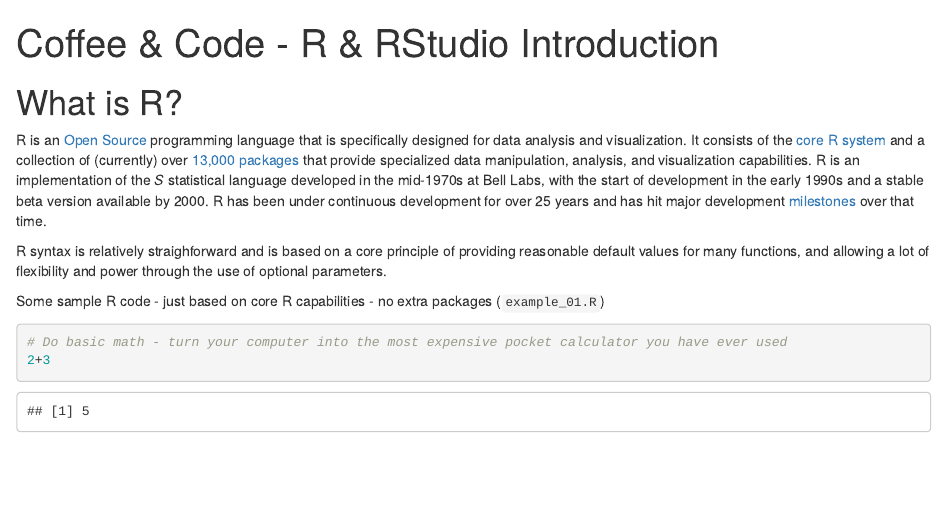
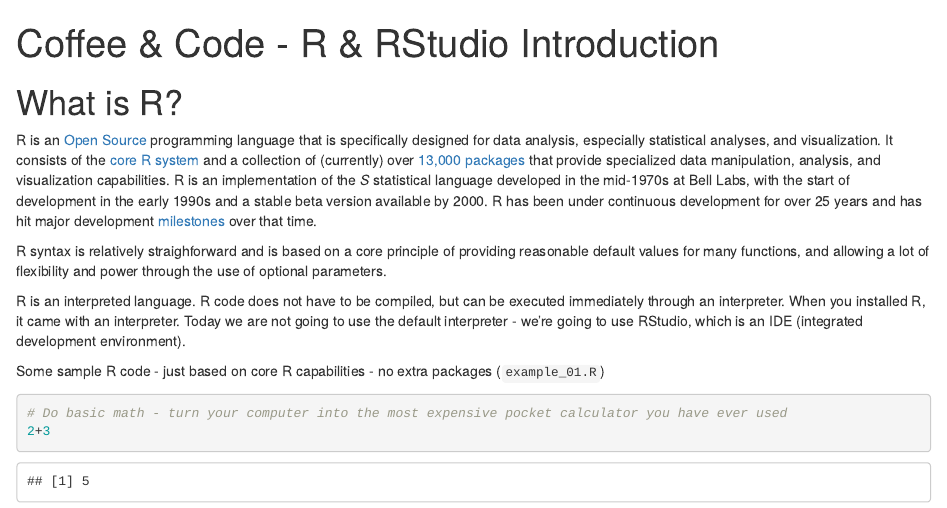
Before and after one commit to unmrds/cc-R-RStudio, an R Markdown document (Introduction/01-Introduction.Rmd): the page in a window 1100 px wide, from its top. Rendered offline with R 4.5, knitr and Pandoc, with nearby package versions; code that draws random numbers runs with fixed seeds of ours; some code elsewhere in the file could not run offline.

Commit message:
updating intro

```diff
--- a/Introduction/01-Introduction.Rmd
+++ b/Introduction/01-Introduction.Rmd
@@ -5,9 +5,11 @@
 
 # What is R?
 
-R is an [Open Source](https://opensource.org) programming language that is specifically designed for data analysis and visualization. It consists of the [core R system](https://cran.r-project.org) and a collection of (currently) over [13,000 packages](http://cran.cnr.berkeley.edu) that provide specialized data manipulation, analysis, and visualization capabilities. R is an implementation of the *S* statistical language developed in the mid-1970s at Bell Labs, with the start of development in the early 1990s and a stable beta version available by 2000. R has been under continuous development for over 25 years and has hit major development [milestones](https://en.wikipedia.org/wiki/R_\(programming_language\)#Milestones) over that time.
+R is an [Open Source](https://opensource.org) programming language that is specifically designed for data analysis, especially statistical analyses, and visualization. It consists of the [core R system](https://cran.r-project.org) and a collection of (currently) over [13,000 packages](http://cran.cnr.berkeley.edu) that provide specialized data manipulation, analysis, and visualization capabilities. R is an implementation of the *S* statistical language developed in the mid-1970s at Bell Labs, with the start of development in the early 1990s and a stable beta version available by 2000. R has been under continuous development for over 25 years and has hit major development [milestones](https://en.wikipedia.org/wiki/R_\(programming_language\)#Milestones) over that time.
 
 R syntax is relatively straighforward and is based on a core principle of providing reasonable default values for many functions, and allowing a lot of flexibility and power through the use of optional parameters.
+
+R is an interpreted language. R code does not have to be compiled, but can be executed immediately through an interpreter. When you installed R, it came with an interpreter. Today we are not going to use the default interpreter - we're going to use RStudio, which is an IDE (integrated development environment).
 
 Some sample R code - just based on core R capabilities - no extra packages (`example_01.R`)
 
```
Also changed, not shown: Introduction/01-Introduction.nb.html.
